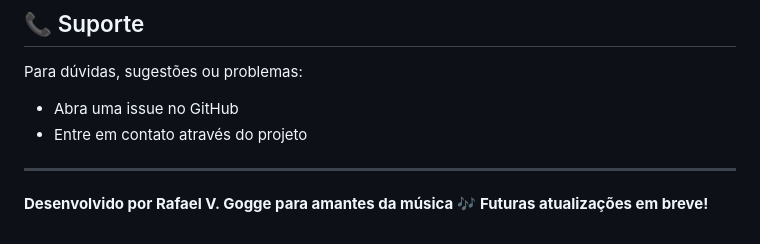
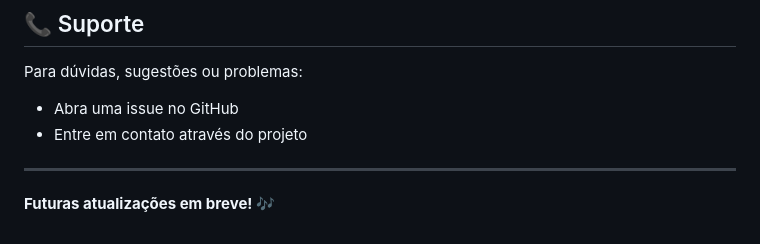
Before and after one commit to RafaelGogge/RhythmBox, a Markdown page: README.md, the part around the change. Rendered like a GitHub page.

```diff
--- a/README.md
+++ b/README.md
@@ -162,5 +162,4 @@ Para dúvidas, sugestões ou problemas:
 
 ---
 
-**Desenvolvido por Rafael V. Gogge para amantes da música 🎶**
-**Futuras atualizações em breve!**
+**Futuras atualizações em breve! 🎶**
```
